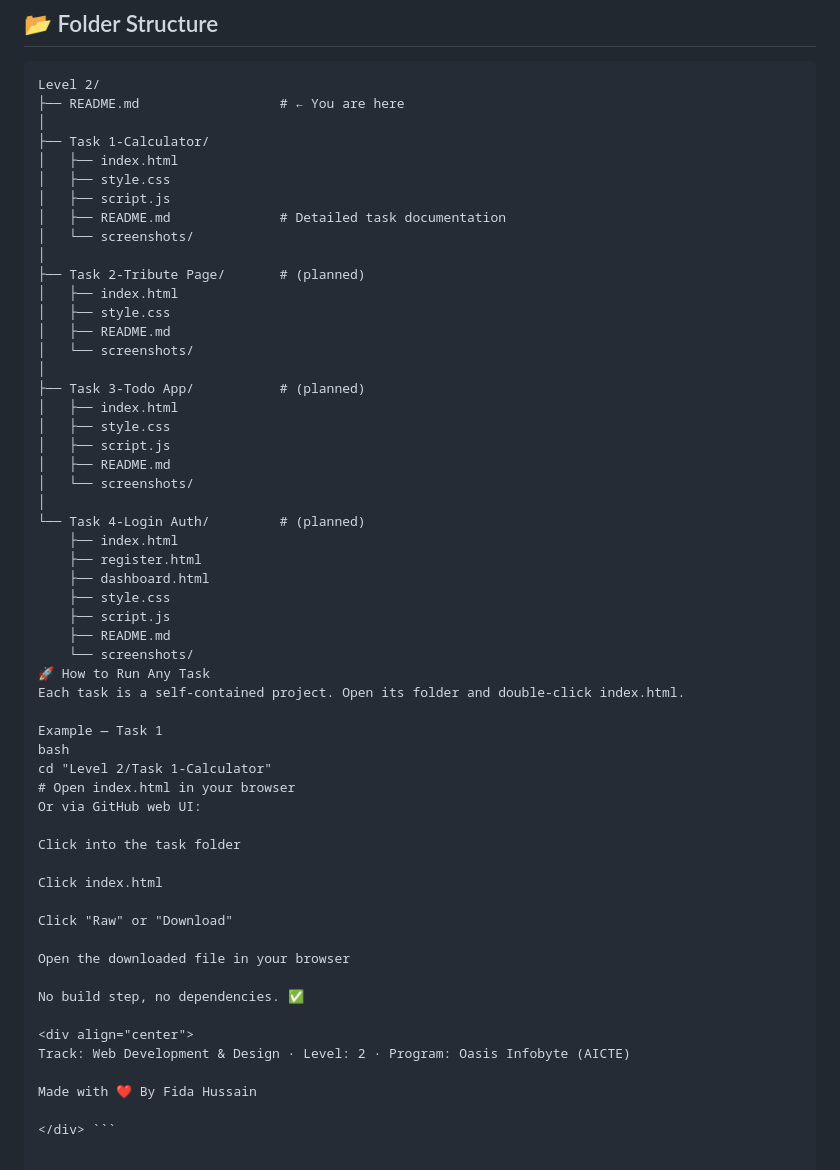
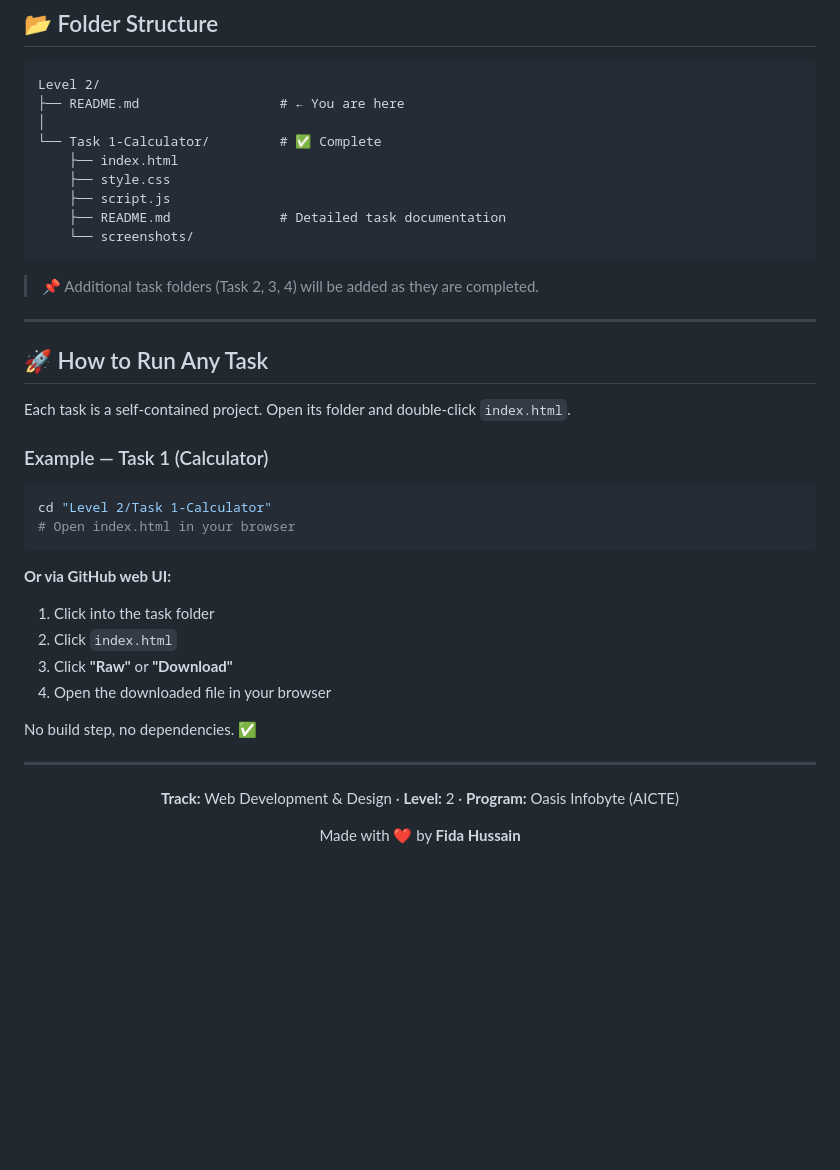
Before and after one commit to FidaHussain3432/OIBSIP, a Markdown page: Level 2/Readme.md, the part around one of its changes. Drawn GitHub-style; blank space fills up the shorter version.

````diff
--- a/Level 2/Readme.md
+++ b/Level 2/Readme.md
@@ -122,56 +123,44 @@ text
 Level 2/
 ├── README.md                  # ← You are here
 │
-├── Task 1-Calculator/
-│   ├── index.html
-│   ├── style.css
-│   ├── script.js
-│   ├── README.md              # Detailed task documentation
-│   └── screenshots/
-│
-├── Task 2-Tribute Page/       # (planned)
-│   ├── index.html
-│   ├── style.css
-│   ├── README.md
-│   └── screenshots/
-│
-├── Task 3-Todo App/           # (planned)
-│   ├── index.html
-│   ├── style.css
-│   ├── script.js
-│   ├── README.md
-│   └── screenshots/
-│
-└── Task 4-Login Auth/         # (planned)
+└── Task 1-Calculator/         # ✅ Complete
     ├── index.html
-    ├── register.html
-    ├── dashboard.html
     ├── style.css
     ├── script.js
-    ├── README.md
+    ├── README.md              # Detailed task documentation
     └── screenshots/
-🚀 How to Run Any Task
-Each task is a self-contained project. Open its folder and double-click index.html.
+~~~
 
-Example — Task 1
-bash
+> 📌 Additional task folders (Task 2, 3, 4) will be added as they are completed.
+
+---
+
+## 🚀 How to Run Any Task
+
+Each task is a self-contained project. Open its folder and double-click `index.html`.
+
+### Example — Task 1 (Calculator)
+
+~~~bash
 cd "Level 2/Task 1-Calculator"
 # Open index.html in your browser
-Or via GitHub web UI:
+~~~
 
-Click into the task folder
+**Or via GitHub web UI:**
 
-Click index.html
-
-Click "Raw" or "Download"
-
-Open the downloaded file in your browser
+1. Click into the task folder
+2. Click `index.html`
+3. Click **"Raw"** or **"Download"**
+4. Open the downloaded file in your browser
 
 No build step, no dependencies. ✅
 
+---
+
 <div align="center">
-Track: Web Development & Design · Level: 2 · Program: Oasis Infobyte (AICTE)
 
-Made with ❤️ By Fida Hussain
+**Track:** Web Development & Design · **Level:** 2 · **Program:** Oasis Infobyte (AICTE)
 
-</div> ```
+Made with ❤️ by **Fida Hussain**
+
+</div>
````
Also changed, not shown: other parts of Level 2/Readme.md (+10 -9 lines).
